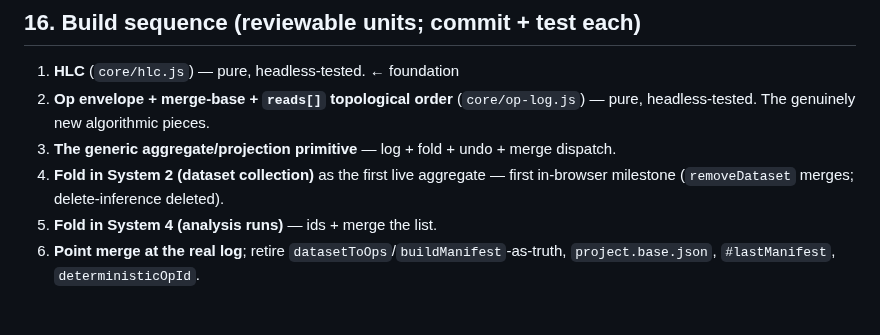
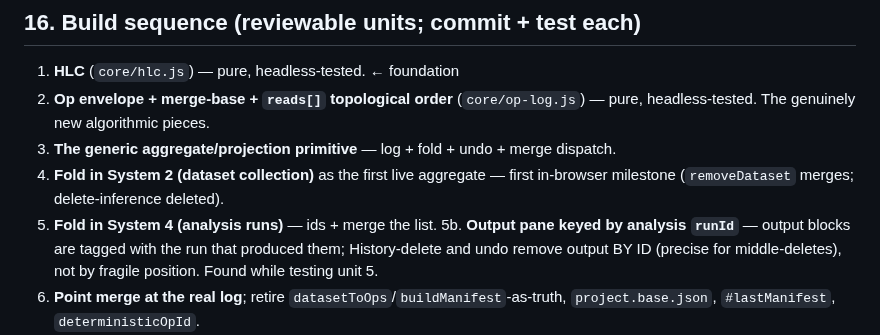
Before and after one commit to crosstab-stats/crosstab, a Markdown page: docs/ARCHITECTURE-unified-log.md, the part around the change. GitHub-like rendering; blank space fills up the shorter version.

Commit message:
docs: record unit 5b (output keyed by analysis runId) in the build sequence
Co-Authored-By: Claude Opus 4.8 (1M context) <noreply@anthropic.com>
Claude-Session: https://claude.ai/code/session_01VfhHBBkh3Yyt3EApcmaMCz

```diff
--- a/docs/ARCHITECTURE-unified-log.md
+++ b/docs/ARCHITECTURE-unified-log.md
@@ -254,6 +254,9 @@ was designed for this; both pay off here — the compounding return.
 4. **Fold in System 2 (dataset collection)** as the first live aggregate — first
    in-browser milestone (`removeDataset` merges; delete-inference deleted).
 5. **Fold in System 4 (analysis runs)** — ids + merge the list.
+5b. **Output pane keyed by analysis `runId`** — output blocks are tagged with the run
+   that produced them; History-delete and undo remove output BY ID (precise for
+   middle-deletes), not by fragile position. Found while testing unit 5.
 6. **Point merge at the real log**; retire `datasetToOps`/`buildManifest`-as-truth,
    `project.base.json`, `#lastManifest`, `deterministicOpId`.
 7. **Content-addressed assets**; unify gap-fill.
```
